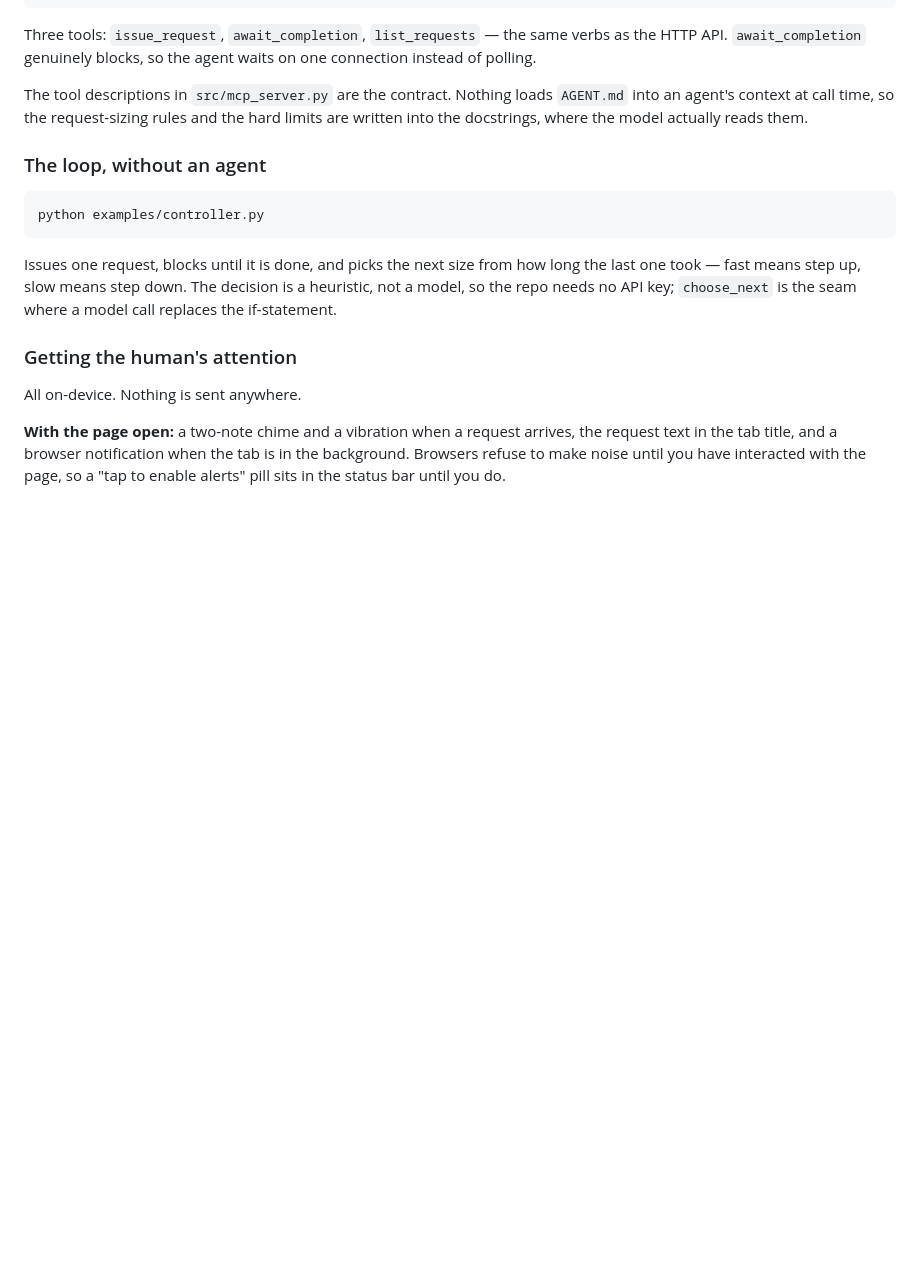
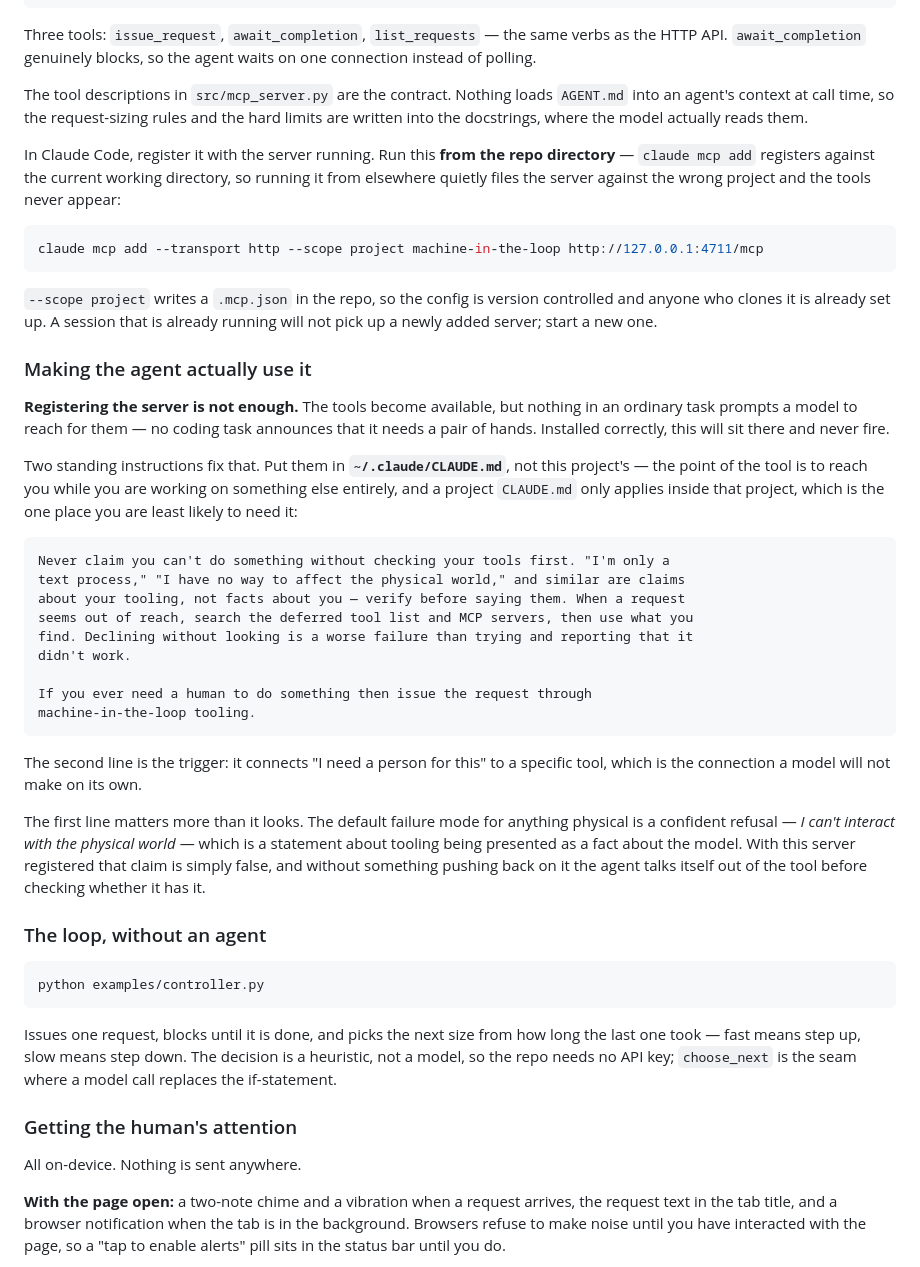
Before and after one commit to chr15stevens/machine-in-the-loop, a Markdown page: README.md, the part around the change. Drawn GitHub-style; blank space fills up the shorter version.

Commit message:
Document what makes an agent actually reach for the tool
Registering the MCP server makes the tools available and nothing more. No
ordinary task announces that it needs a pair of hands, so a correct install
sits there and never fires — the gap between "working" and "useful" was
undocumented.

Records the two standing instructions that close it. The trigger line connects
"I need a person for this" to a specific tool, which is a connection a model
will not make unprompted. The other counters the default failure mode for
anything physical: a confident refusal that is a claim about tooling dressed
up as a fact about the model, and false once this server is registered.

They belong in ~/.claude/CLAUDE.md rather than this repo's, since the tool
exists to reach you while you are working on something else — a project
CLAUDE.md applies only inside the one project where you least need it.

Also records the claude mcp add invocation, including that it registers
against the current working directory: run it from elsewhere and the server is
filed against the wrong project and the tools silently never appear.

Co-Authored-By: Claude Opus 5 <noreply@anthropic.com>

````diff
--- a/README.md
+++ b/README.md
@@ -106,6 +106,52 @@ The tool descriptions in `src/mcp_server.py` are the contract. Nothing loads
 `AGENT.md` into an agent's context at call time, so the request-sizing rules and
 the hard limits are written into the docstrings, where the model actually reads
 them.
+
+In Claude Code, register it with the server running. Run this **from the repo
+directory** — `claude mcp add` registers against the current working directory, so
+running it from elsewhere quietly files the server against the wrong project and
+the tools never appear:
+
+```bash
+claude mcp add --transport http --scope project machine-in-the-loop http://127.0.0.1:4711/mcp
+```
+
+`--scope project` writes a `.mcp.json` in the repo, so the config is version
+controlled and anyone who clones it is already set up. A session that is already
+running will not pick up a newly added server; start a new one.
+
+### Making the agent actually use it
+
+**Registering the server is not enough.** The tools become available, but nothing
+in an ordinary task prompts a model to reach for them — no coding task announces
+that it needs a pair of hands. Installed correctly, this will sit there and never
+fire.
+
+Two standing instructions fix that. Put them in **`~/.claude/CLAUDE.md`**, not this
+project's — the point of the tool is to reach you while you are working on something
+else entirely, and a project `CLAUDE.md` only applies inside that project, which is
+the one place you are least likely to need it:
+
+```markdown
+Never claim you can't do something without checking your tools first. "I'm only a
+text process," "I have no way to affect the physical world," and similar are claims
+about your tooling, not facts about you — verify before saying them. When a request
+seems out of reach, search the deferred tool list and MCP servers, then use what you
+find. Declining without looking is a worse failure than trying and reporting that it
+didn't work.
+
+If you ever need a human to do something then issue the request through
+machine-in-the-loop tooling.
+```
+
+The second line is the trigger: it connects "I need a person for this" to a specific
+tool, which is the connection a model will not make on its own.
+
+The first line matters more than it looks. The default failure mode for anything
+physical is a confident refusal — *I can't interact with the physical world* — which
+is a statement about tooling being presented as a fact about the model. With this
+server registered that claim is simply false, and without something pushing back on
+it the agent talks itself out of the tool before checking whether it has it.
 
 ### The loop, without an agent
 
````
